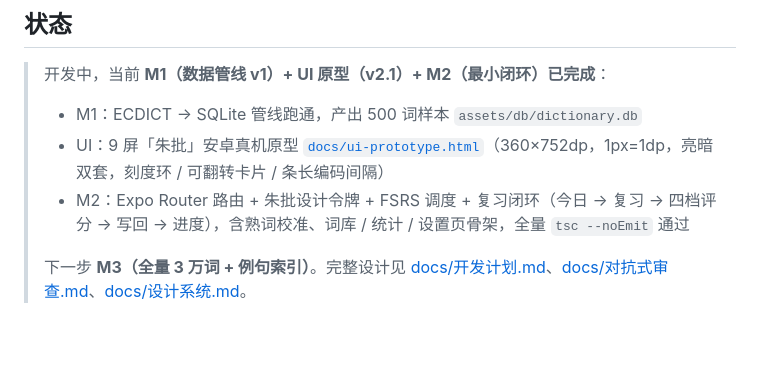
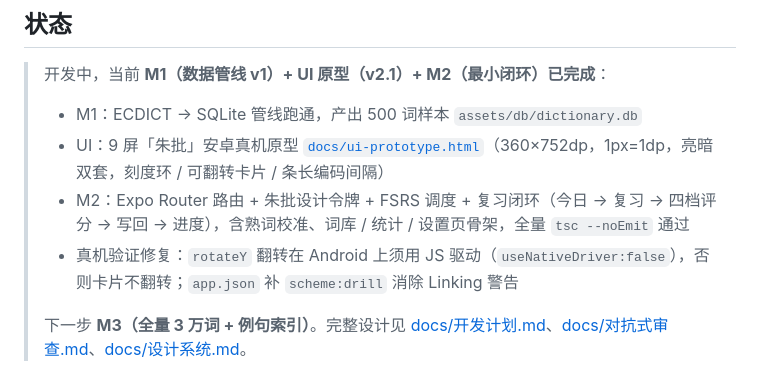
Before and after one commit to liu-li-huan-ying/drill, a Markdown page: README.md, the part around the change. Drawn GitHub-style; blank space fills up the shorter version.

Commit message:
docs: 记录真机翻转修复与 scheme 警告消除

```diff
--- a/README.md
+++ b/README.md
@@ -37,6 +37,7 @@
 > - M1：ECDICT → SQLite 管线跑通，产出 500 词样本 `assets/db/dictionary.db`
 > - UI：9 屏「朱批」安卓真机原型 [`docs/ui-prototype.html`](docs/ui-prototype.html)（360×752dp，1px=1dp，亮暗双套，刻度环 / 可翻转卡片 / 条长编码间隔）
 > - M2：Expo Router 路由 + 朱批设计令牌 + FSRS 调度 + 复习闭环（今日 → 复习 → 四档评分 → 写回 → 进度），含熟词校准、词库 / 统计 / 设置页骨架，全量 `tsc --noEmit` 通过
+> - 真机验证修复：`rotateY` 翻转在 Android 上须用 JS 驱动（`useNativeDriver:false`），否则卡片不翻转；`app.json` 补 `scheme:drill` 消除 Linking 警告
 >
 > 下一步 **M3（全量 3 万词 + 例句索引）**。完整设计见 [docs/开发计划.md](docs/开发计划.md)、[docs/对抗式审查.md](docs/对抗式审查.md)、[docs/设计系统.md](docs/设计系统.md)。
 
```
